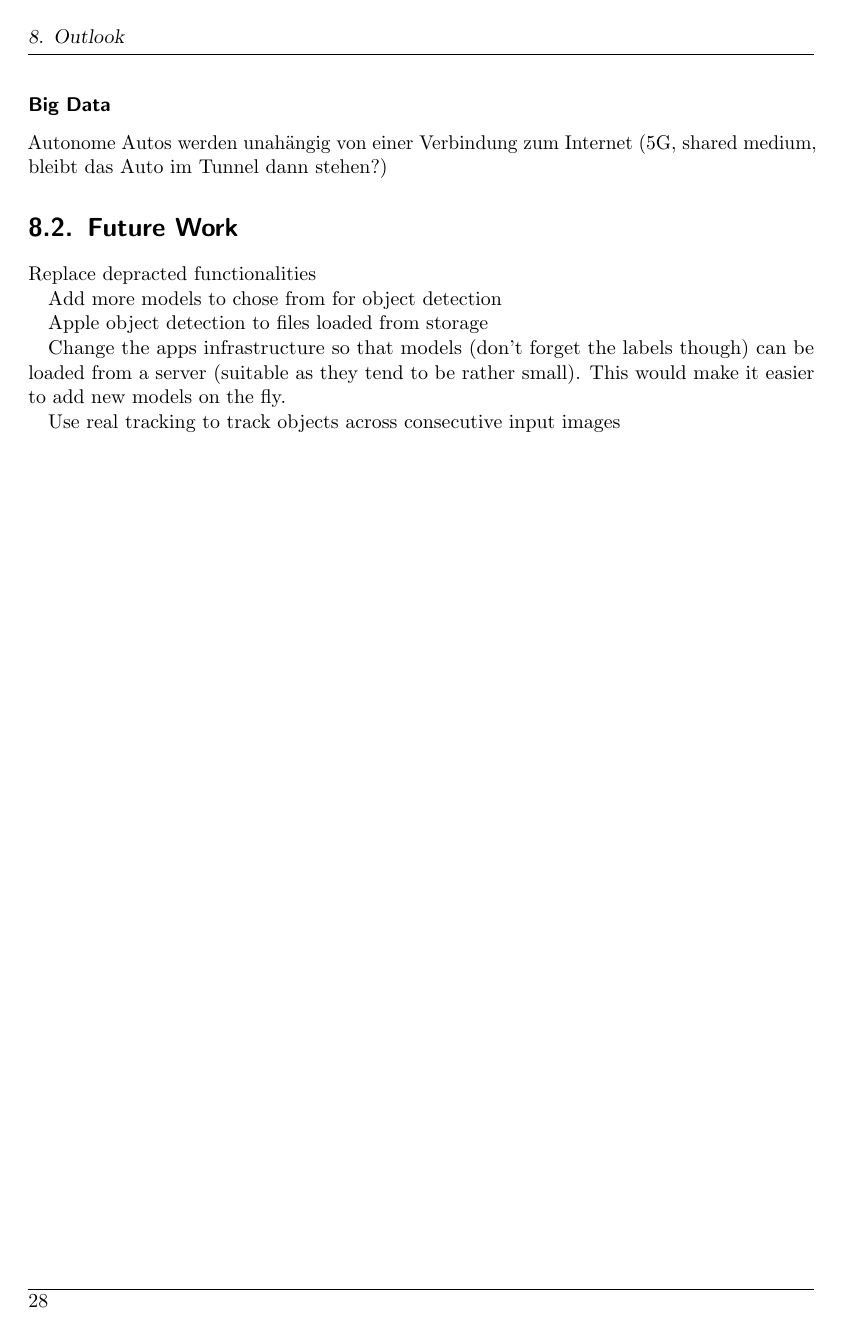
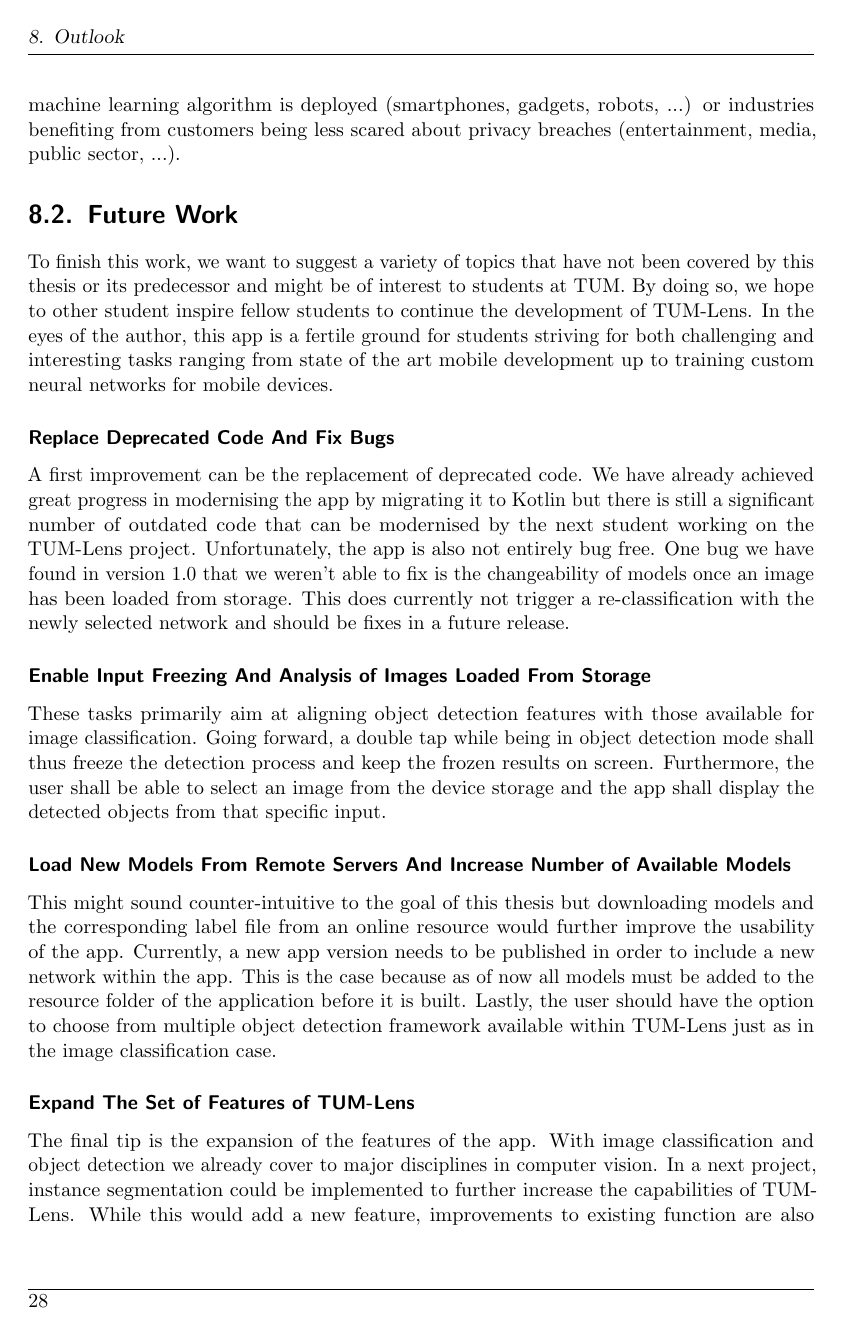
Before and after one commit to severin617/tum-lens, a LaTeX thesis (thesis/mobile-object-detection.tex): page 38 of 49 before the commit and page 38 of 50 after it. Compiled offline with pdfLaTeX.

Commit message:
Finish outlook but maybe reconsider final sentence ;)

```diff
--- a/thesis/mobile-object-detection.tex
+++ b/thesis/mobile-object-detection.tex
@@ -651,7 +660,7 @@ Some company like Apple and Snap\footnote{Snap Inc. is the developer of Snapchat
 Since smartphones are just a subcategory of mobile devices, different hardware opens the door for new types of applications. Health care is one industry that can greatly benefit from on-device machine learning as health data is among the data categories that are most worthy of protection. Today, there's already an astonishing variety of devices that capture health data - each of which also comes in a "smart" version that not only collects this data but also sends it to decentralised servers for storage and processing: smart watches, scales, portable \gls{ecg} and \gls{eeg} devices, blood pressure monitors, glucometers, thermometers and many more. Future developments might combine more and more of such tools into personal health companion devices that can capture and track every aspect of our health condition. Combining these various inputs to a coherent assessment of one's health status is an ideal use case for the application of machine learning. Since the data is sensitive and can easily tell a story people might want to keep private, it is a reasonable assumption that there will be a market for health companions that perform their analysis offline without sharing any data with a third party.
 
 \subsubsection{Further Dimensions}
-Listing all application domains of on-device machine learning would exceed the scope of this work. It can be observed, however, that there's not only the dimension of machine learning task along which different applications can be found (image classification, object detection, natural language processing, ...) but also other dimensions such as hardware on which the machine learning algorithm is deployed (smartphones, gadgets, robots, ...) or industries benefiting from customers being less scared about privacy breaches (entertainment, media, public sector, ...). \\
+Listing all application domains of on-device machine learning would exceed the scope of this work. It can be observed, however, that there's not only the dimension of machine learning task along which different applications can be found (image classification, object detection, natural language processing, ...) but also other dimensions such as hardware on which the machine learning algorithm is deployed (smartphones, gadgets, robots, ...) or industries benefiting from customers being less scared about privacy breaches (entertainment, media, public sector, ...).
 
 %Organisation von Fotos auf dem Smartphone, ohne dass diese an die Server von Apple, \& Google Co geschickt werden müssen (Gruppieren von Fotos, die zu einem Urlaub gehören, Gesichtserkennung, Objekterkennung)
 
@@ -663,22 +667,21 @@ Many applications in the field of autonomous navigation will greatly benefit fro
-\subsubsection{Big Data}
-
-
-
-
-Autonome Autos werden unahängig von einer Verbindung zum Internet (5G, shared medium, bleibt das Auto im Tunnel dann stehen?)
-
 \section{Future Work}
 
-Replace depracted functionalities
+To finish this work, we want to suggest a variety of topics that have not been covered by this thesis or its predecessor and might be of interest to students at TUM. By doing so, we hope to other student inspire fellow students to continue the development of TUM-Lens. In the eyes of the author, this app is a fertile ground for students striving for both challenging and interesting tasks ranging from state of the art mobile development up to training custom neural networks for mobile devices.
 
-Add more models to chose from for object detection
+\subsubsection{Replace Deprecated Code And Fix Bugs}
+A first improvement can be the replacement of deprecated code. We have already achieved great progress in modernising the app by migrating it to Kotlin but there is still a significant number of outdated code that can be modernised by the next student working on the TUM-Lens project. Unfortunately, the app is also not entirely bug free. One bug we have found in version 1.0 that we weren't able to fix is the changeability of models once an image has been loaded from storage. This does currently not trigger a re-classification with the newly selected network and should be fixes in a future release.
 
-Apple object detection to files loaded from storage
+\subsubsection{Enable Input Freezing And Analysis of Images Loaded From Storage}
+These tasks primarily aim at aligning object detection features with those available for image classification. Going forward, a double tap while being in object detection mode shall thus freeze the detection process and keep the frozen results on screen. Furthermore, the user shall be able to select an image from the device storage and the app shall display the detected objects from that specific input.
 
-Change the apps infrastructure so that models (don't forget the labels though) can be loaded from a server (suitable as they tend to be rather small). This would make it easier to add new models on the fly.
+\subsubsection{Load New Models From Remote Servers And Increase Number of Available Models}
+This might sound counter-intuitive to the goal of this thesis but downloading models and the corresponding label file from an online resource would further improve the usability of the app. Currently, a new app version needs to be published in order to include a new network within the app. This is the case because as of now all models must be added to the resource folder of the application before it is built. Lastly, the user should have the option to choose from multiple object detection framework available within TUM-Lens just as in the image classification case.
 
-Use real tracking to track objects across consecutive input images
+\subsubsection{Expand The Set of Features of TUM-Lens}
 
+The final tip is the expansion of the features of the app. With image classification and object detection we already cover to major disciplines in computer vision. In a next project, instance segmentation could be implemented to further increase the capabilities of TUM-Lens. While this would add a new feature, improvements to existing function are also possible. Another project might therefore be the implementation of better tracking than the mechanism currently implemented and described in \autoref{ssec:detectionAndTracking}. \\
+
+With every new contribution, the number of new directions in which one can take the TUM-Lens project is only growing.
 
 
 
```
Also changed, not shown: thesis/mobile-object-detection.pdf, thesis/mobile-object-detection.tex (16 more changed lines).
